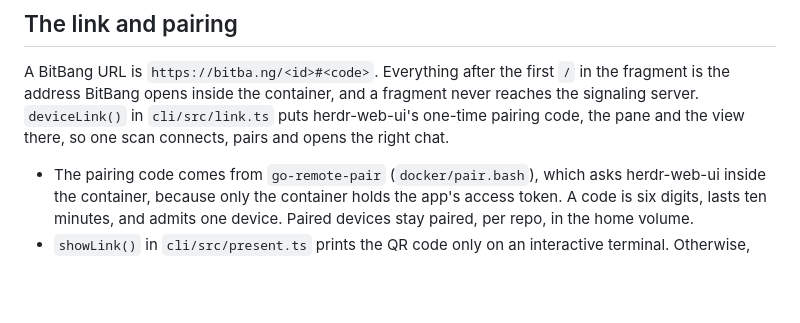
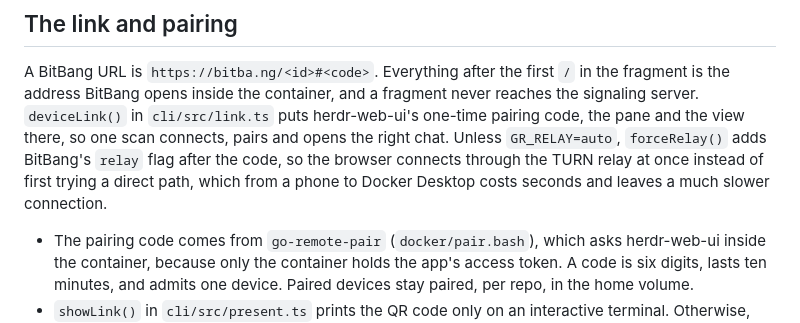
Before and after one commit to drluckyspin/bitbang-docker, a Markdown page: ARCHITECTURE.md, the part around the change. Drawn GitHub-style; blank space fills up the shorter version.

```diff
--- a/ARCHITECTURE.md
+++ b/ARCHITECTURE.md
@@ -279,6 +279,9 @@ leaves Cursor out until go-remote can read its transcripts.
 A BitBang URL is `https://bitba.ng/<id>#<code>`. Everything after the first `/` in the fragment is the address BitBang
 opens inside the container, and a fragment never reaches the signaling server. `deviceLink()` in `cli/src/link.ts` puts
 herdr-web-ui's one-time pairing code, the pane and the view there, so one scan connects, pairs and opens the right chat.
+Unless `GR_RELAY=auto`, `forceRelay()` adds BitBang's `relay` flag after the code, so the browser connects through the
+TURN relay at once instead of first trying a direct path, which from a phone to Docker Desktop costs seconds and leaves
+a much slower connection.
 
 - The pairing code comes from `go-remote-pair` (`docker/pair.bash`), which asks herdr-web-ui inside the container,
   because only the container holds the app's access token. A code is six digits, lasts ten minutes, and admits one
```
Also changed, not shown: README.md (+9 -4 lines).
